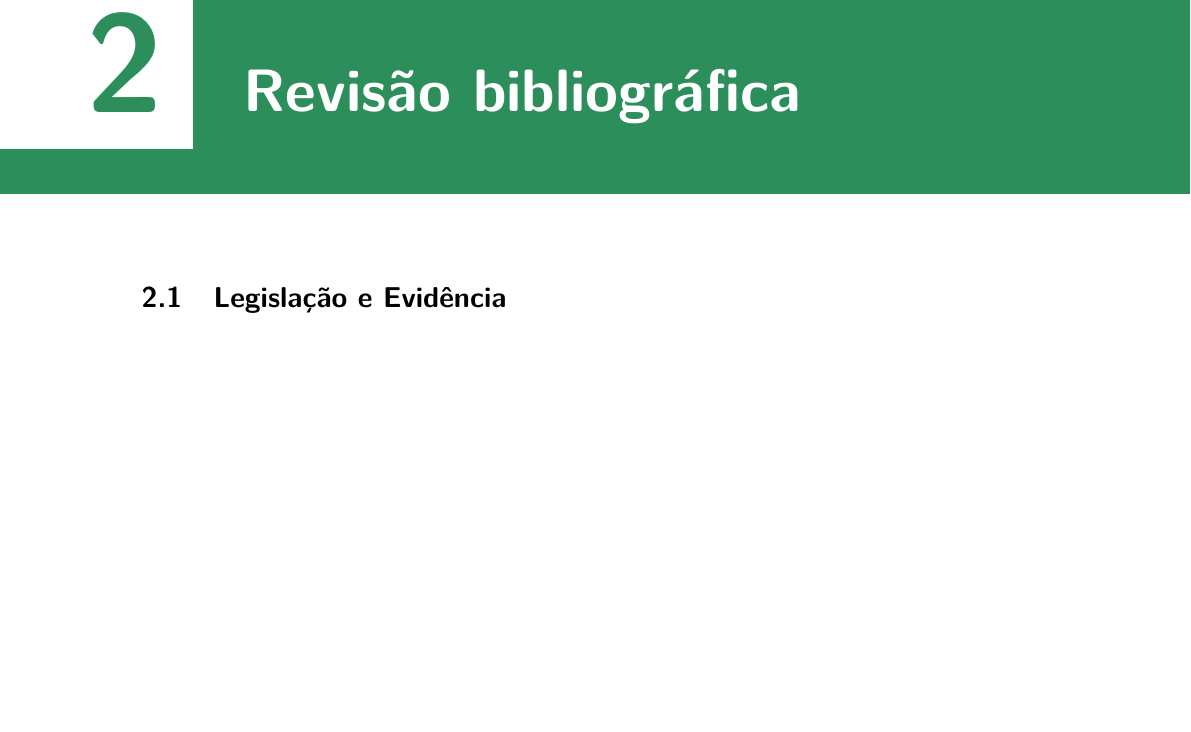
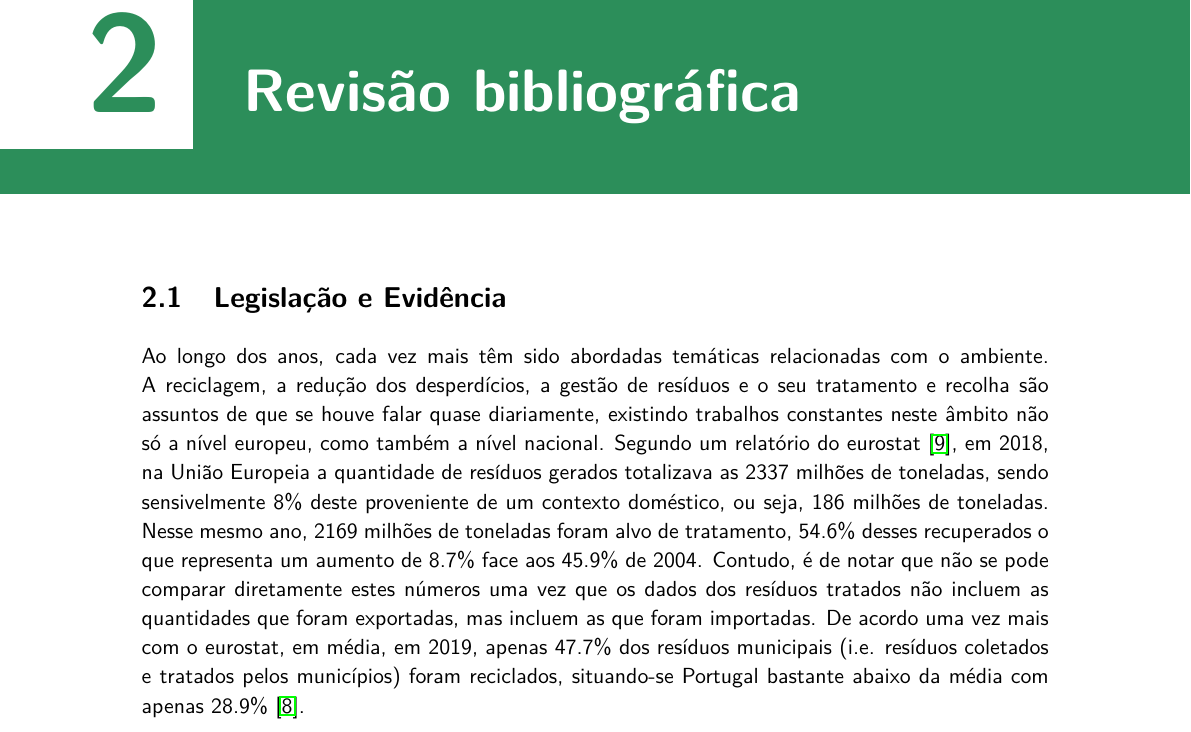
Before and after one commit to dmfrodrigues/feup-ppin-proj, a LaTeX book (report/main.tex): part of page 6 of 26, cut so that both start at the same text, the shorter picture padded with empty space. Compiled offline with pdfLaTeX.

Commit message:
Added some paragraphs of bibliographic revision

```diff
--- a/report/main.tex
+++ b/report/main.tex
@@ -275,6 +275,10 @@ O principal objetivo é o aumento da separação correta dos resíduos por parte
 \chapter{Revisão bibliográfica}
 
 \section{Legislação e Evidência}
+
+Ao longo dos anos, cada vez mais têm sido abordadas temáticas relacionadas com o ambiente. A reciclagem, a redução dos desperdícios, a gestão de resíduos e o seu tratamento e recolha são assuntos de que se houve falar quase diariamente, existindo trabalhos constantes neste âmbito não só a nível europeu, como também a nível nacional.
+Segundo um relatório do eurostat \cite{waste-generation-2018}, em 2018, na União Europeia a quantidade de resíduos gerados totalizava as 2337 milhões de toneladas, sendo sensivelmente 8\% deste proveniente de um contexto doméstico, ou seja, 186 milhões de toneladas. Nesse mesmo ano, 2169 milhões de toneladas foram alvo de tratamento, 54.6\% desses recuperados o que representa um aumento de 8.7\% face aos 45.9\% de 2004. Contudo, é de notar que não se pode comparar diretamente estes números uma vez que os dados dos resíduos tratados não incluem as quantidades que foram exportadas, mas incluem as que foram importadas.
+De acordo uma vez mais com o eurostat, em média, em 2019, apenas 47.7\% dos resíduos municipais (i.e. resíduos coletados e tratados pelos municípios) foram reciclados, situando-se Portugal bastante abaixo da média com apenas 28.9\% \cite{recycling-municipal-waste}.
 
 \nocite{*}
 \bibliographystyle{acm}
```
